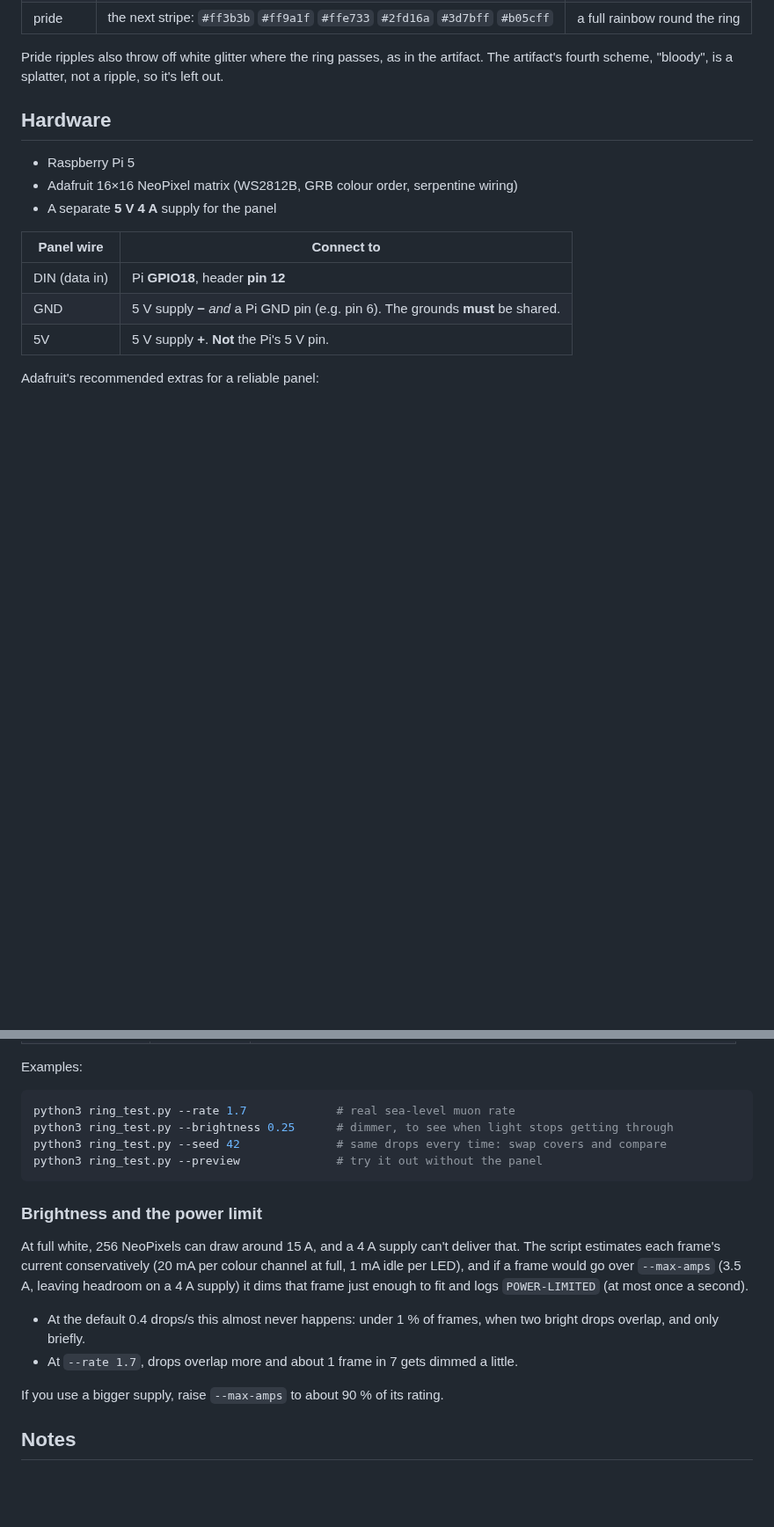
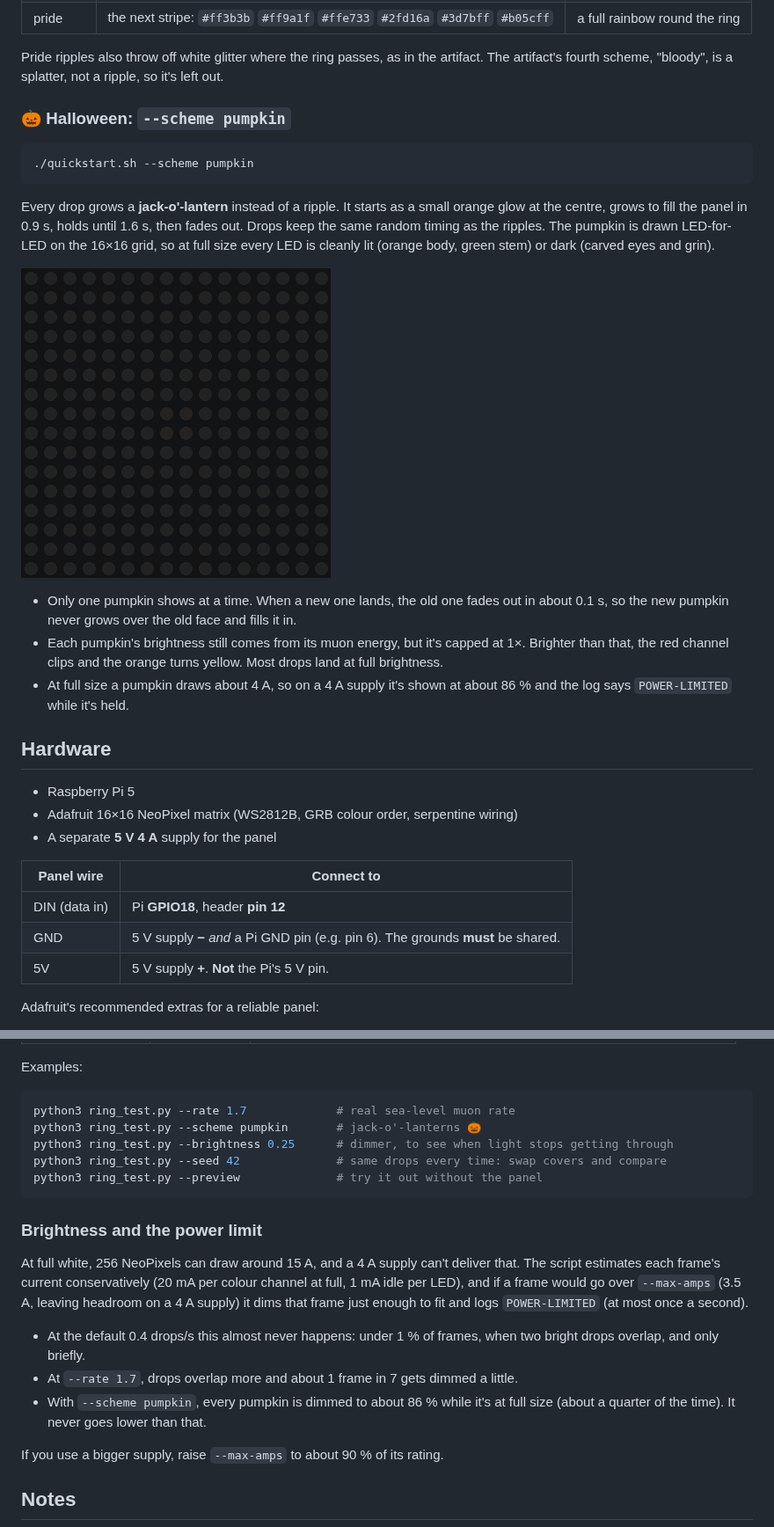
Before and after one commit to imthinkingbee/Muon-test, a Markdown page: README.md, 2 parts joined by grey strips. Shown at 88% size. Rendered like a GitHub page; pictures changed too: docs/pumpkin.gif (added); blank space fills up the shorter version.

````diff
--- a/README.md
+++ b/README.md
@@ -32,6 +32,28 @@ The colour scheme changes on **every drop**: warm → cool → pride → warm
 
 Pride ripples also throw off white glitter where the ring passes, as in the artifact. The
 artifact's fourth scheme, "bloody", is a splatter, not a ripple, so it's left out.
+
+### 🎃 Halloween: `--scheme pumpkin`
+
+```bash
+./quickstart.sh --scheme pumpkin
+```
+
+Every drop grows a **jack-o'-lantern** instead of a ripple. It starts as a small orange glow
+at the centre, grows to fill the panel in 0.9 s, holds until 1.6 s, then fades out. Drops
+keep the same random timing as the ripples. The pumpkin is drawn LED-for-LED on the 16×16
+grid, so at full size every LED is cleanly lit (orange body, green stem) or dark (carved
+eyes and grin).
+
+![pumpkin](docs/pumpkin.gif)
+
+- Only one pumpkin shows at a time. When a new one lands, the old one fades out in about
+  0.1 s, so the new pumpkin never grows over the old face and fills it in.
+- Each pumpkin's brightness still comes from its muon energy, but it's capped at 1×.
+  Brighter than that, the red channel clips and the orange turns yellow. Most drops land
+  at full brightness.
+- At full size a pumpkin draws about 4 A, so on a 4 A supply it's shown at about 86 % and
+  the log says `POWER-LIMITED` while it's held.
 
 ## Hardware
 
@@ -151,6 +174,7 @@ Examples:
 
 ```bash
 python3 ring_test.py --rate 1.7             # real sea-level muon rate
+python3 ring_test.py --scheme pumpkin       # jack-o'-lanterns 🎃
 python3 ring_test.py --brightness 0.25      # dimmer, to see when light stops getting through
 python3 ring_test.py --seed 42              # same drops every time: swap covers and compare
 python3 ring_test.py --preview              # try it out without the panel
@@ -167,6 +191,8 @@ second).
 - At the default 0.4 drops/s this almost never happens: under 1 % of frames, when two bright
   drops overlap, and only briefly.
 - At `--rate 1.7`, drops overlap more and about 1 frame in 7 gets dimmed a little.
+- With `--scheme pumpkin`, every pumpkin is dimmed to about 86 % while it's at full size
+  (about a quarter of the time). It never goes lower than that.
 
 If you use a bigger supply, raise `--max-amps` to about 90 % of its rating.
 
````
Also changed, not shown: other parts of README.md (+4 -3 lines), 1 other file.
